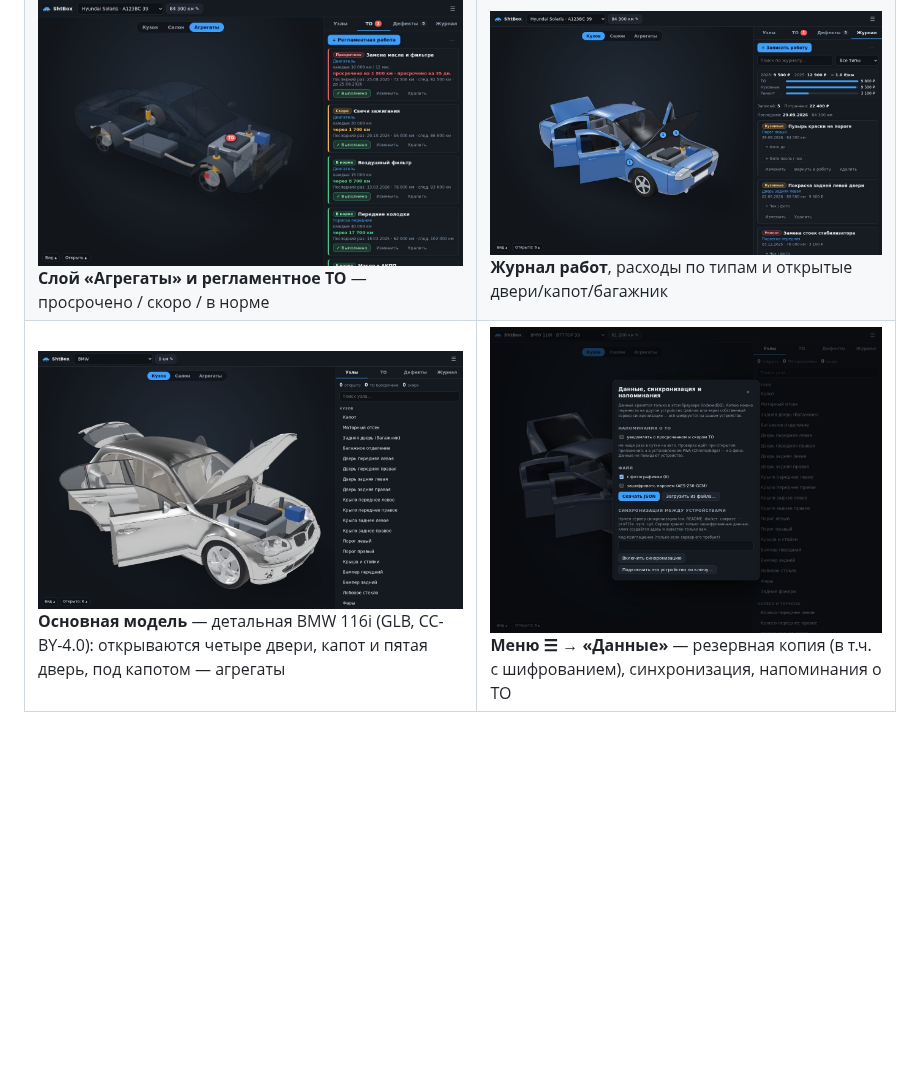
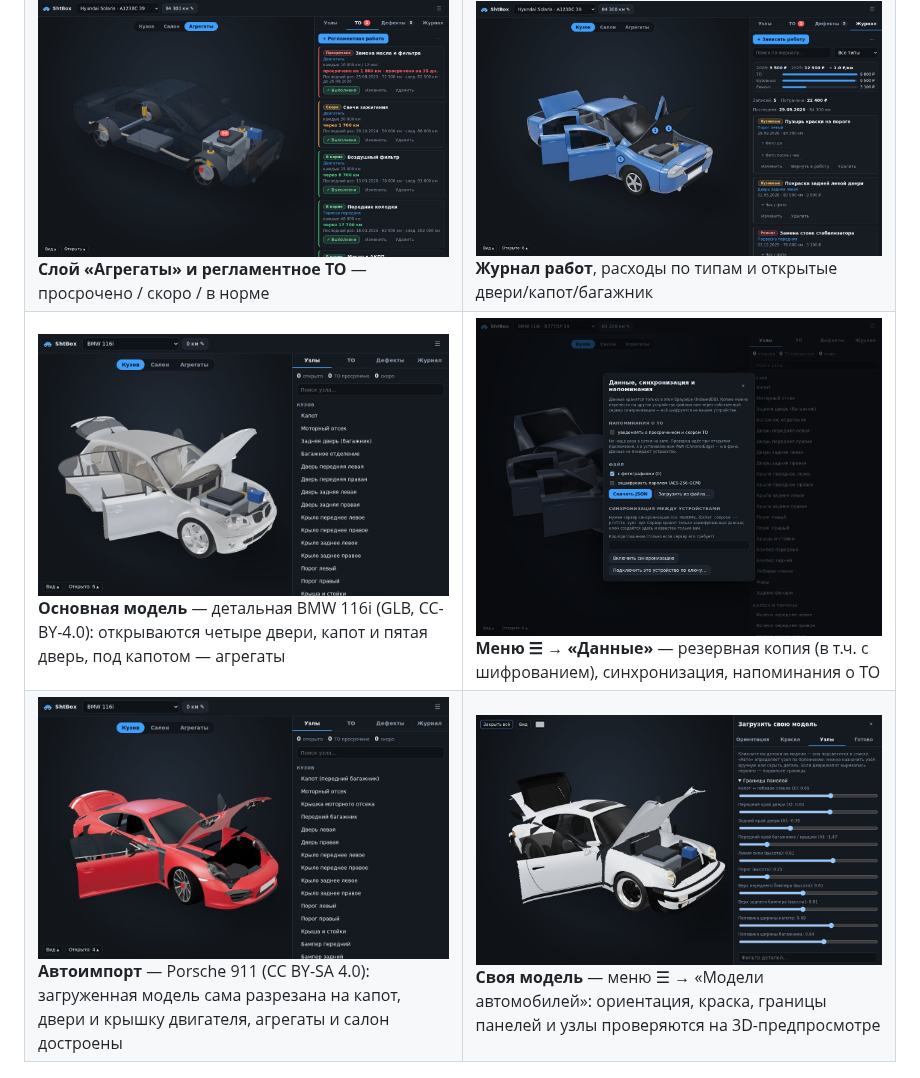
Before and after one commit to zoixc/shtbox, a Markdown page: README.md, the part around the change. Drawn GitHub-style; pictures changed too: docs/screenshots/07-bmw-hatch.jpg, docs/screenshots/08-porsche.jpg (added), docs/screenshots/09-import-wizard.jpg (added); blank space fills up the shorter version.

Commit message:
Скриншоты: BMW с матовой краской, Porsche, мастер импорта; README
Co-authored-by: arena-agent <297053741+arena-agent@users.noreply.github.com>

```diff
--- a/README.md
+++ b/README.md
@@ -10,6 +10,7 @@
 | ![Обзор: дефекты на кузове](docs/screenshots/01-overview.jpg) **Кузов с дефектами** — ржавчина, вмятины, сколы и царапины видны на модели, бейджи показывают открытые записи | ![Панель узла](docs/screenshots/02-zone.jpg) **Узел из списка** — камера подъезжает к нему, панель показывает открытые записи, регламент и историю |
 | ![Агрегаты и ТО](docs/screenshots/03-maintenance-units.jpg) **Слой «Агрегаты» и регламентное ТО** — просрочено / скоро / в норме | ![Журнал, открытые двери и капот](docs/screenshots/04-journal-open-doors.jpg) **Журнал работ**, расходы по типам и открытые двери/капот/багажник |
 | ![Вторая модель: BMW 116i](docs/screenshots/07-bmw-hatch.jpg) **Основная модель** — детальная BMW 116i (GLB, CC-BY-4.0): открываются четыре двери, капот и пятая дверь, под капотом — агрегаты | ![Данные, синхронизация, напоминания](docs/screenshots/06-data-dialog.jpg) **Меню ☰ → «Данные»** — резервная копия (в т.ч. с шифрованием), синхронизация, напоминания о ТО |
+| ![Porsche 911 Carrera 4S](docs/screenshots/08-porsche.jpg) **Автоимпорт** — Porsche 911 (CC BY-SA 4.0): загруженная модель сама разрезана на капот, двери и крышку двигателя, агрегаты и салон достроены | ![Мастер импорта](docs/screenshots/09-import-wizard.jpg) **Своя модель** — меню ☰ → «Модели автомобилей»: ориентация, краска, границы панелей и узлы проверяются на 3D-предпросмотре |
 
 <p align="center"><img src="docs/screenshots/05-mobile.jpg" alt="Мобильная версия" width="280"><br><em>Мобильная версия: 3D сверху, панель узлов — снизу</em></p>
 
```
